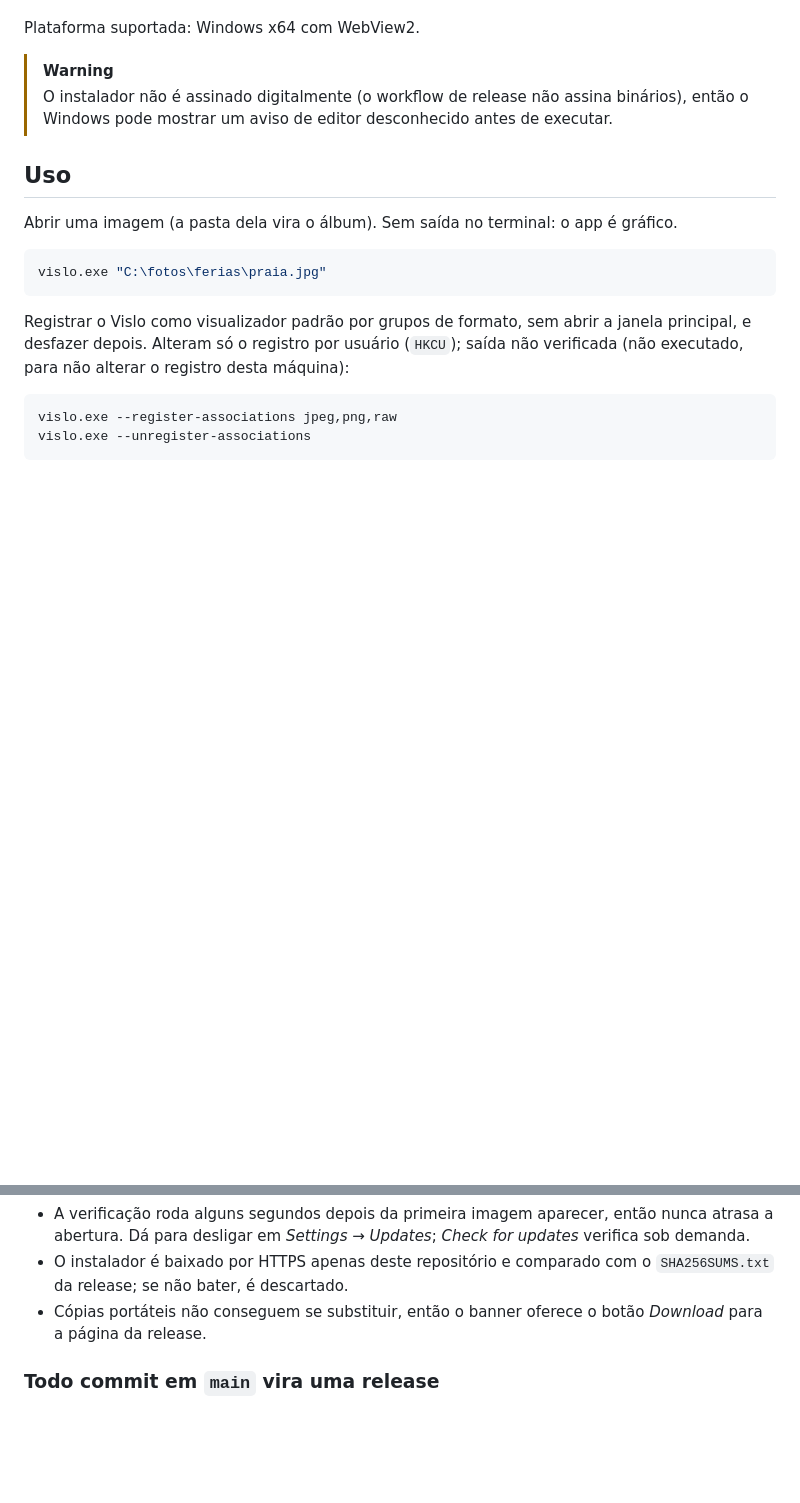
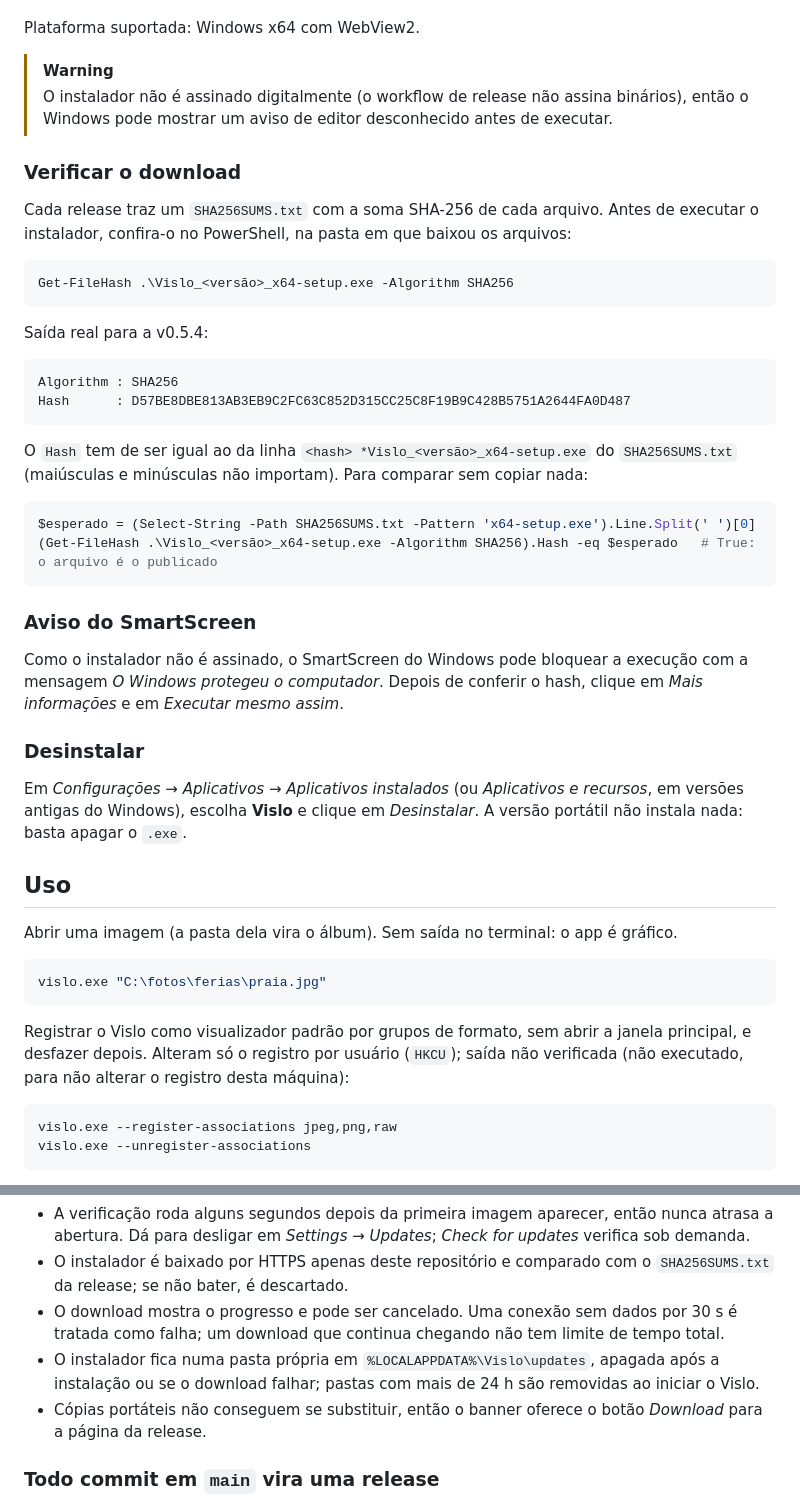
Before and after one commit to juninmd/vislo, a Markdown page: README.md, 2 parts joined by grey strips. Drawn GitHub-style; blank space fills up the shorter version.

Commit message:
docs(readme): explain how to verify, run and remove the installer
Users had no way to check the installer against SHA256SUMS.txt by hand, no explanation of the SmartScreen prompt for an unsigned build, and no uninstall steps. The update section now also describes progress, cancel and where the staged installer lives.

Co-Authored-By: Claude Haiku 5.5 <noreply@anthropic.com>

Claude-Session: https://claude.ai/code/session_01Cn6JQKDdQxYyFKM8ewBc3g

````diff
--- a/README.md
+++ b/README.md
@@ -109,6 +109,40 @@ Plataforma suportada: Windows x64 com WebView2.
 > O instalador não é assinado digitalmente (o workflow de release não assina binários), então o Windows pode mostrar
 > um aviso de editor desconhecido antes de executar.
 
+### Verificar o download
+
+Cada release traz um `SHA256SUMS.txt` com a soma SHA-256 de cada arquivo. Antes de executar o instalador, confira-o no
+PowerShell, na pasta em que baixou os arquivos:
+
+```powershell
+Get-FileHash .\Vislo_<versão>_x64-setup.exe -Algorithm SHA256
+```
+
+Saída real para a v0.5.4:
+
+```
+Algorithm : SHA256
+Hash      : D57BE8DBE813AB3EB9C2FC63C852D315CC25C8F19B9C428B5751A2644FA0D487
+```
+
+O `Hash` tem de ser igual ao da linha `<hash> *Vislo_<versão>_x64-setup.exe` do `SHA256SUMS.txt` (maiúsculas e minúsculas
+não importam). Para comparar sem copiar nada:
+
+```powershell
+$esperado = (Select-String -Path SHA256SUMS.txt -Pattern 'x64-setup.exe').Line.Split(' ')[0]
+(Get-FileHash .\Vislo_<versão>_x64-setup.exe -Algorithm SHA256).Hash -eq $esperado   # True: o arquivo é o publicado
+```
+
+### Aviso do SmartScreen
+
+Como o instalador não é assinado, o SmartScreen do Windows pode bloquear a execução com a mensagem
+*O Windows protegeu o computador*. Depois de conferir o hash, clique em *Mais informações* e em *Executar mesmo assim*.
+
+### Desinstalar
+
+Em *Configurações &rarr; Aplicativos &rarr; Aplicativos instalados* (ou *Aplicativos e recursos*, em versões antigas do
+Windows), escolha **Vislo** e clique em *Desinstalar*. A versão portátil não instala nada: basta apagar o `.exe`.
+
 ## Uso
 
 Abrir uma imagem (a pasta dela vira o álbum). Sem saída no terminal: o app é gráfico.
@@ -212,6 +246,10 @@ início / a cada 6 h ──► GET releases/latest ──► tag mais nova? ─
   desligar em *Settings &rarr; Updates*; *Check for updates* verifica sob demanda.
 * O instalador é baixado por HTTPS apenas deste repositório e comparado com o `SHA256SUMS.txt` da release; se não
   bater, é descartado.
+* O download mostra o progresso e pode ser cancelado. Uma conexão sem dados por 30 s é tratada como falha; um download
+  que continua chegando não tem limite de tempo total.
+* O instalador fica numa pasta própria em `%LOCALAPPDATA%\Vislo\updates`, apagada após a instalação ou se o download
+  falhar; pastas com mais de 24 h são removidas ao iniciar o Vislo.
 * Cópias portáteis não conseguem se substituir, então o banner oferece o botão *Download* para a página da release.
 
 ### Todo commit em `main` vira uma release
````
